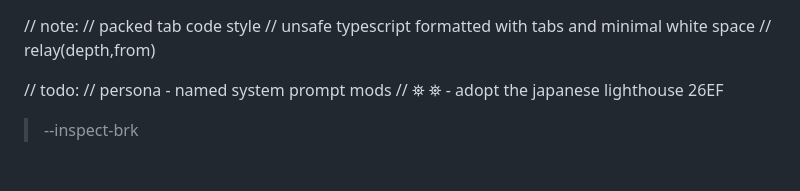
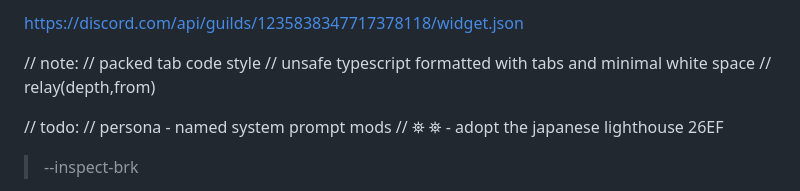
Before and after one commit to nitrologic/relay, a Markdown page: notes.md, the part around the change. GitHub-like rendering; blank space fills up the shorter version.

Commit message:
bump widget 2

```diff
--- a/notes.md
+++ b/notes.md
@@ -1,3 +1,5 @@
+https://discord.com/api/guilds/1235838347717378118/widget.json
+
 // note:
 // packed tab code style
 // unsafe typescript formatted with tabs and minimal white space
```
Also changed, not shown: README.md (+1 -1 lines).
